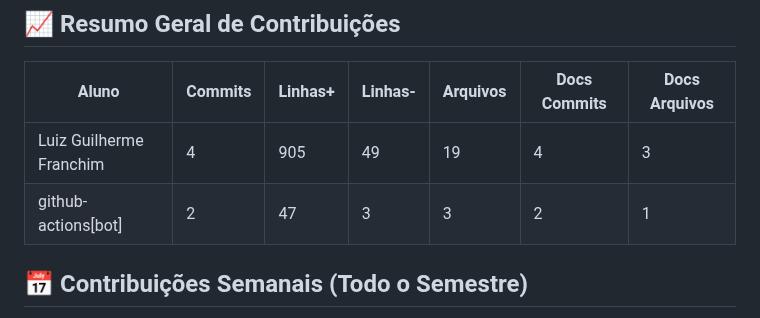
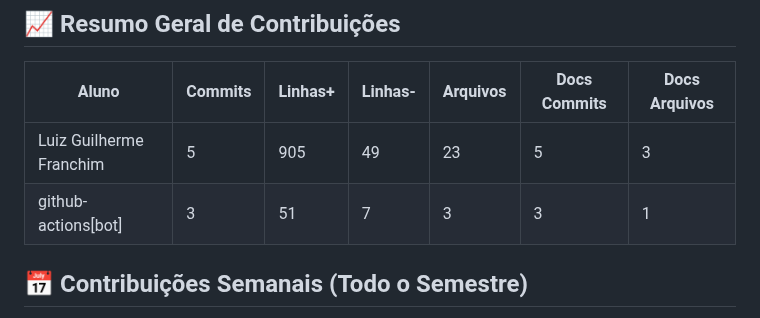
Before and after one commit to ICEI-PUC-Minas-PMV-ADS/pmv-ads-2026-2-e5-empext-t6-TexOS, a Markdown page: documentos/CONTRIBUTION_REPORT.md, the part around one of its changes. Rendered like a GitHub page.

```diff
--- a/documentos/CONTRIBUTION_REPORT.md
+++ b/documentos/CONTRIBUTION_REPORT.md
@@ -8,8 +8,8 @@
 
 | Aluno                   |   Commits |   Linhas+ |   Linhas- |   Arquivos |   Docs Commits |   Docs Arquivos |
 |-------------------------|-----------|-----------|-----------|------------|----------------|-----------------|
-| Luiz Guilherme Franchim |         4 |       905 |        49 |         19 |              4 |               3 |
-| github-actions[bot]     |         2 |        47 |         3 |          3 |              2 |               1 |
+| Luiz Guilherme Franchim |         5 |       905 |        49 |         23 |              5 |               3 |
+| github-actions[bot]     |         3 |        51 |         7 |          3 |              3 |               1 |
 
 
 ## 📅 Contribuições Semanais (Todo o Semestre)
```
Also changed, not shown: other parts of documentos/CONTRIBUTION_REPORT.md (+2 -2 lines), documentos/img/contribution-total.png, documentos/img/contribution-weekly.png.
